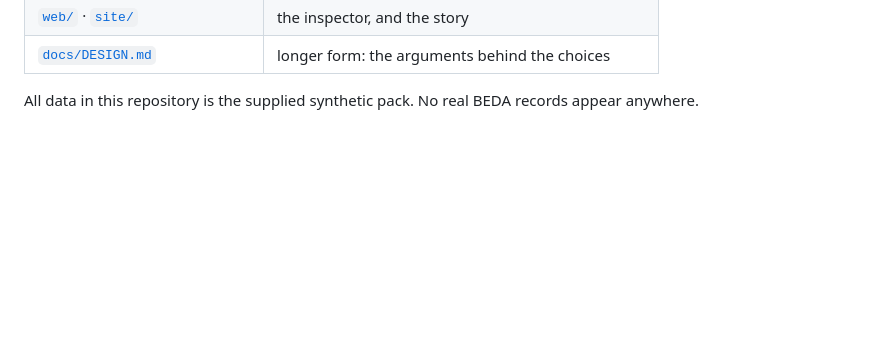
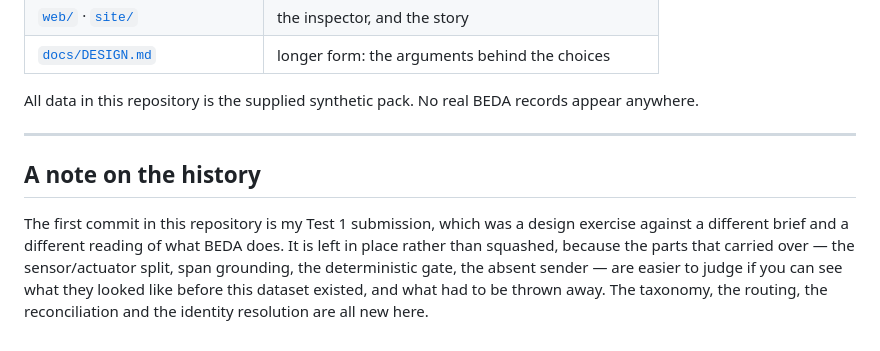
Before and after one commit to patrick12354/beda-enquiry-triage, a Markdown page: README.md, the part around the change. Drawn GitHub-style; blank space fills up the shorter version.

Commit message:
README: explain why the Test 1 commit is left in the history

```diff
--- a/README.md
+++ b/README.md
@@ -268,3 +268,15 @@ In this order:
 
 All data in this repository is the supplied synthetic pack. No real BEDA records
 appear anywhere.
+
+---
+
+## A note on the history
+
+The first commit in this repository is my Test 1 submission, which was a design
+exercise against a different brief and a different reading of what BEDA does. It
+is left in place rather than squashed, because the parts that carried over — the
+sensor/actuator split, span grounding, the deterministic gate, the absent sender
+— are easier to judge if you can see what they looked like before this dataset
+existed, and what had to be thrown away. The taxonomy, the routing, the
+reconciliation and the identity resolution are all new here.
```
